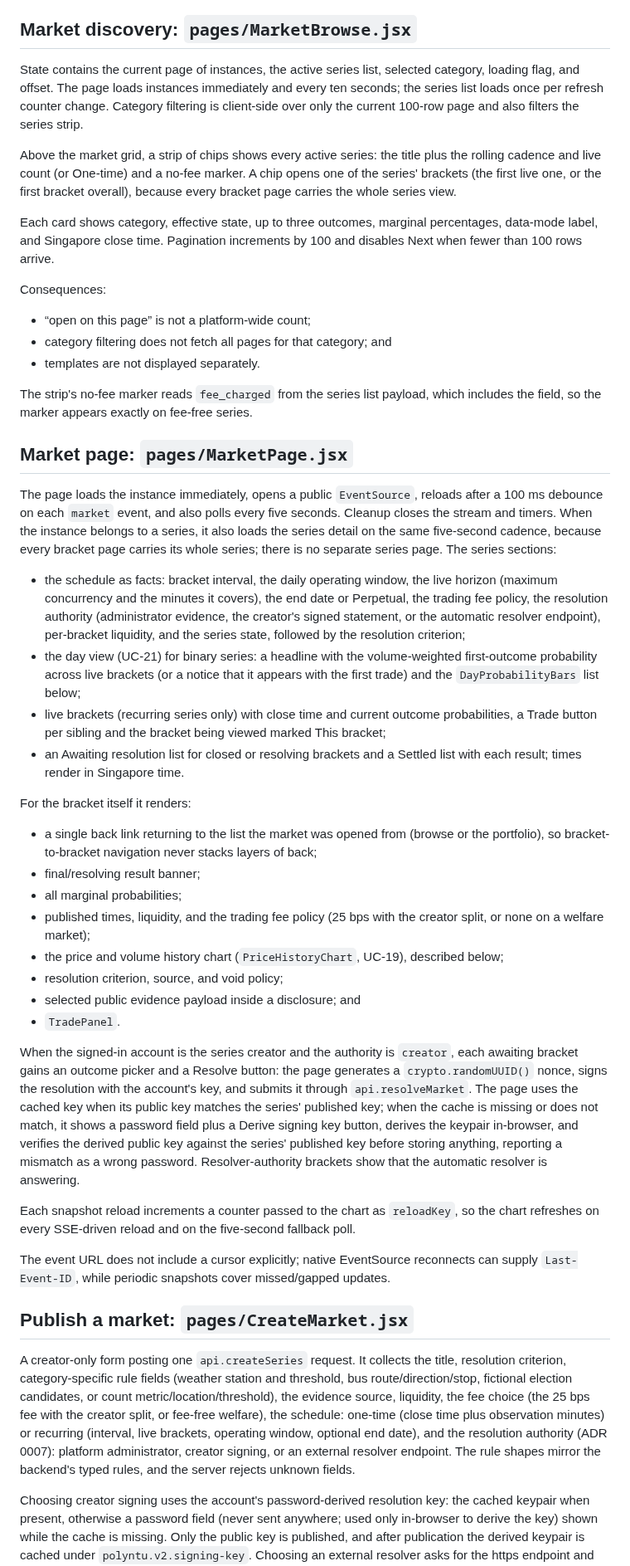
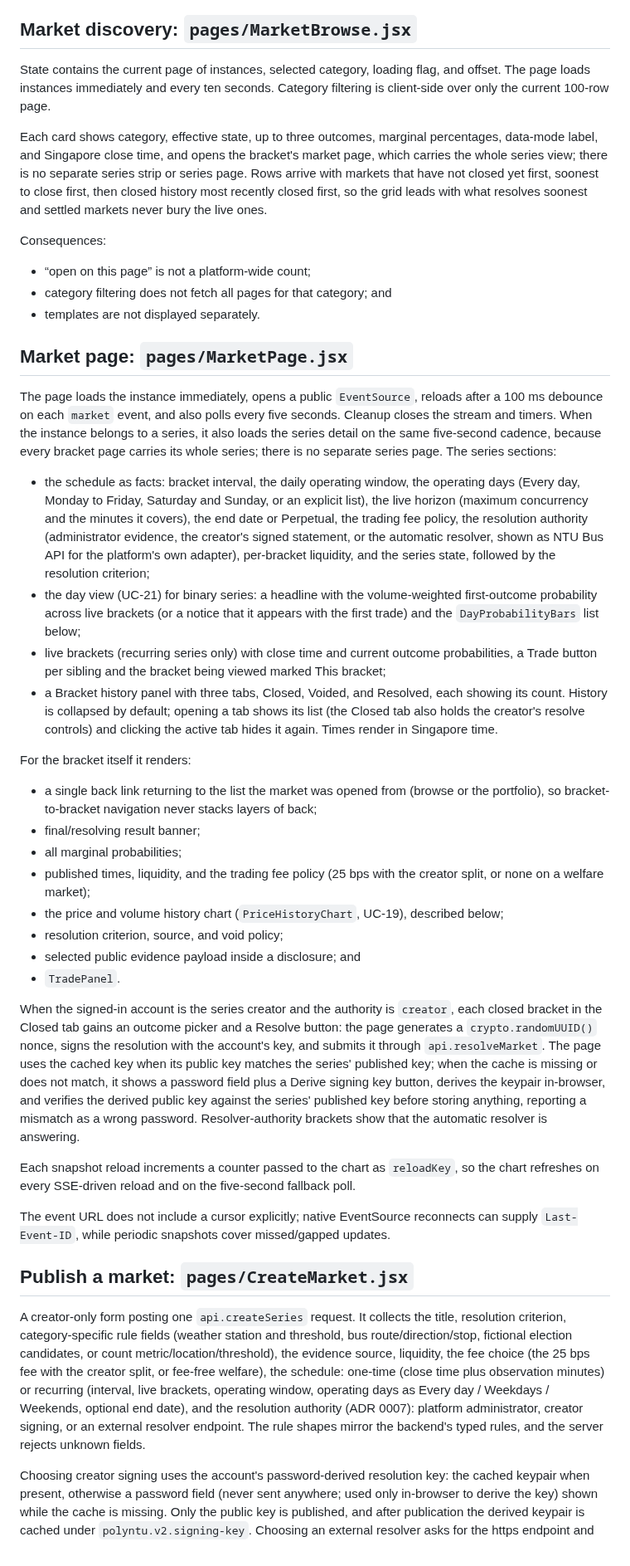
Before and after one commit to sagar2377/PolyNTU, a Markdown page: docs/developer/frontend.md, the part around one of its changes. Shown at 83% size. Rendered like a GitHub page.

Commit message:
Collapse bracket history into tabs and move dialogs into overlay cards

```diff
--- a/docs/developer/frontend.md
+++ b/docs/developer/frontend.md
@@ -101,11 +101,9 @@ This control is local-demo convenience, not an administrator console.
 
 ## Market discovery: `pages/MarketBrowse.jsx`
 
-State contains the current page of instances, the active series list, selected category, loading flag, and offset. The page loads instances immediately and every ten seconds; the series list loads once per refresh counter change. Category filtering is client-side over only the current 100-row page and also filters the series strip.
+State contains the current page of instances, selected category, loading flag, and offset. The page loads instances immediately and every ten seconds. Category filtering is client-side over only the current 100-row page.
 
-Above the market grid, a strip of chips shows every active series: the title plus the rolling cadence and live count (or One-time) and a no-fee marker. A chip opens one of the series' brackets (the first live one, or the first bracket overall), because every bracket page carries the whole series view.
-
-Each card shows category, effective state, up to three outcomes, marginal percentages, data-mode label, and Singapore close time. Pagination increments by 100 and disables Next when fewer than 100 rows arrive.
+Each card shows category, effective state, up to three outcomes, marginal percentages, data-mode label, and Singapore close time, and opens the bracket's market page, which carries the whole series view; there is no separate series strip or series page. Rows arrive with markets that have not closed yet first, soonest to close first, then closed history most recently closed first, so the grid leads with what resolves soonest and settled markets never bury the live ones.
 
 Consequences:
 
@@ -113,16 +111,14 @@ Consequences:
 - category filtering does not fetch all pages for that category; and
 - templates are not displayed separately.
 
-The strip's no-fee marker reads `fee_charged` from the series list payload, which includes the field, so the marker appears exactly on fee-free series.
-
 ## Market page: `pages/MarketPage.jsx`
 
 The page loads the instance immediately, opens a public `EventSource`, reloads after a 100 ms debounce on each `market` event, and also polls every five seconds. Cleanup closes the stream and timers. When the instance belongs to a series, it also loads the series detail on the same five-second cadence, because every bracket page carries its whole series; there is no separate series page. The series sections:
 
-- the schedule as facts: bracket interval, the daily operating window, the live horizon (maximum concurrency and the minutes it covers), the end date or Perpetual, the trading fee policy, the resolution authority (administrator evidence, the creator's signed statement, or the automatic resolver endpoint), per-bracket liquidity, and the series state, followed by the resolution criterion;
+- the schedule as facts: bracket interval, the daily operating window, the operating days (Every day, Monday to Friday, Saturday and Sunday, or an explicit list), the live horizon (maximum concurrency and the minutes it covers), the end date or Perpetual, the trading fee policy, the resolution authority (administrator evidence, the creator's signed statement, or the automatic resolver, shown as NTU Bus API for the platform's own adapter), per-bracket liquidity, and the series state, followed by the resolution criterion;
 - the day view (UC-21) for binary series: a headline with the volume-weighted first-outcome probability across live brackets (or a notice that it appears with the first trade) and the `DayProbabilityBars` list below;
 - live brackets (recurring series only) with close time and current outcome probabilities, a Trade button per sibling and the bracket being viewed marked This bracket;
-- an Awaiting resolution list for closed or resolving brackets and a Settled list with each result; times render in Singapore time.
+- a Bracket history panel with three tabs, Closed, Voided, and Resolved, each showing its count. History is collapsed by default; opening a tab shows its list (the Closed tab also holds the creator's resolve controls) and clicking the active tab hides it again. Times render in Singapore time.
 
 For the bracket itself it renders:
 
@@ -135,7 +131,7 @@ For the bracket itself it renders:
 - selected public evidence payload inside a disclosure; and
 - `TradePanel`.
 
-When the signed-in account is the series creator and the authority is `creator`, each awaiting bracket gains an outcome picker and a Resolve button: the page generates a `crypto.randomUUID()` nonce, signs the resolution with the account's key, and submits it through `api.resolveMarket`. The page uses the cached key when its public key matches the series' published key; when the cache is missing or does not match, it shows a password field plus a Derive signing key button, derives the keypair in-browser, and verifies the derived public key against the series' published key before storing anything, reporting a mismatch as a wrong password. Resolver-authority brackets show that the automatic resolver is answering.
+When the signed-in account is the series creator and the authority is `creator`, each closed bracket in the Closed tab gains an outcome picker and a Resolve button: the page generates a `crypto.randomUUID()` nonce, signs the resolution with the account's key, and submits it through `api.resolveMarket`. The page uses the cached key when its public key matches the series' published key; when the cache is missing or does not match, it shows a password field plus a Derive signing key button, derives the keypair in-browser, and verifies the derived public key against the series' published key before storing anything, reporting a mismatch as a wrong password. Resolver-authority brackets show that the automatic resolver is answering.
 
 Each snapshot reload increments a counter passed to the chart as `reloadKey`, so the chart refreshes on every SSE-driven reload and on the five-second fallback poll.
 
@@ -143,7 +139,7 @@ The event URL does not include a cursor explicitly; native EventSource reconnect
 
 ## Publish a market: `pages/CreateMarket.jsx`
 
-A creator-only form posting one `api.createSeries` request. It collects the title, resolution criterion, category-specific rule fields (weather station and threshold, bus route/direction/stop, fictional election candidates, or count metric/location/threshold), the evidence source, liquidity, the fee choice (the 25 bps fee with the creator split, or fee-free welfare), the schedule: one-time (close time plus observation minutes) or recurring (interval, live brackets, operating window, optional end date), and the resolution authority (ADR 0007): platform administrator, creator signing, or an external resolver endpoint. The rule shapes mirror the backend's typed rules, and the server rejects unknown fields.
+A creator-only form posting one `api.createSeries` request. It collects the title, resolution criterion, category-specific rule fields (weather station and threshold, bus route/direction/stop, fictional election candidates, or count metric/location/threshold), the evidence source, liquidity, the fee choice (the 25 bps fee with the creator split, or fee-free welfare), the schedule: one-time (close time plus observation minutes) or recurring (interval, live brackets, operating window, operating days as Every day / Weekdays / Weekends, optional end date), and the resolution authority (ADR 0007): platform administrator, creator signing, or an external resolver endpoint. The rule shapes mirror the backend's typed rules, and the server rejects unknown fields.
 
 Choosing creator signing uses the account's password-derived resolution key: the cached keypair when present, otherwise a password field (never sent anywhere; used only in-browser to derive the key) shown while the cache is missing. Only the public key is published, and after publication the derived keypair is cached under `polyntu.v2.signing-key`. Choosing an external resolver asks for the https endpoint and explains the request/response contract. On success the app opens the new market's page (for a recurring series, its first bracket once the scheduler spawns it).
 
```
Also changed, not shown: other parts of docs/developer/frontend.md (+3 -3 lines), docs/diagrams/use-case.png, 9 other files.
